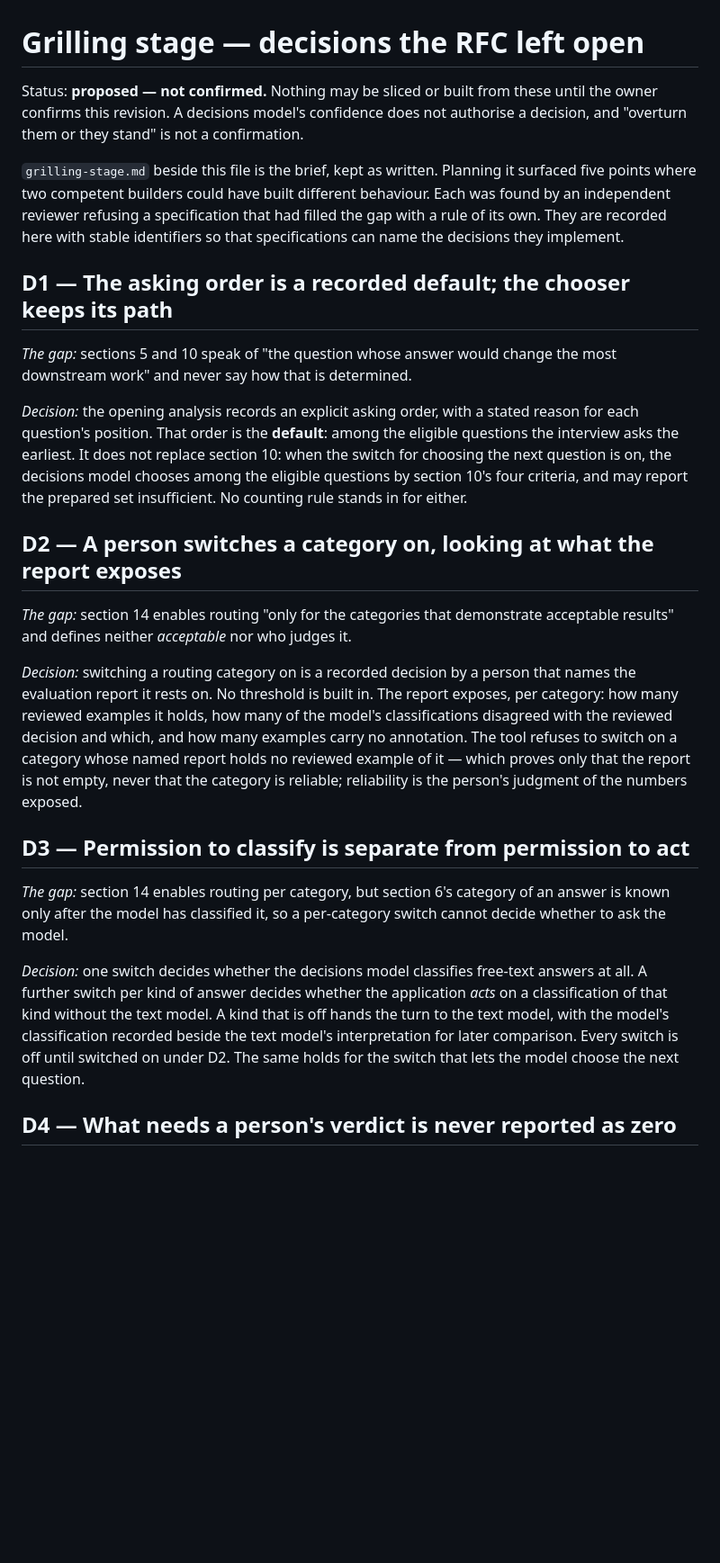
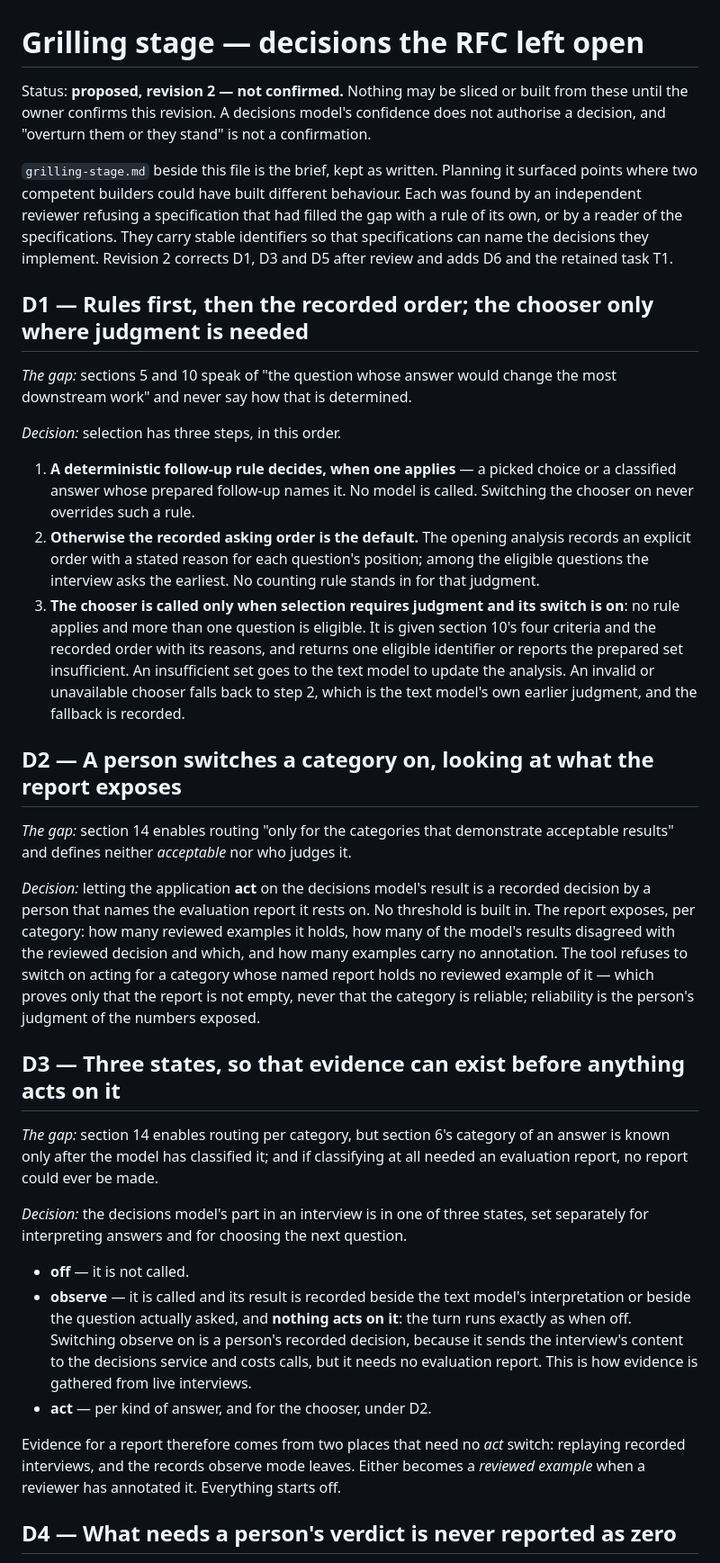
Before and after one commit to cocodedk/graph-loop, a Markdown page: docs/rfc/grilling-stage-decisions.md, the part around one of its changes. Shown at 90% size. GitHub-like rendering; blank space fills up the shorter version.

Commit message:
docs(rfc): decisions revision 2 — D1, D3, D5 corrected; D6 and task T1 added
Co-Authored-By: Claude Fable 5.1 <noreply@anthropic.com>

```diff
--- a/docs/rfc/grilling-stage-decisions.md
+++ b/docs/rfc/grilling-stage-decisions.md
@@ -1,52 +1,69 @@
 # Grilling stage — decisions the RFC left open
 
-Status: **proposed — not confirmed.** Nothing may be sliced or built from these until the
-owner confirms this revision. A decisions model's confidence does not authorise a decision,
-and "overturn them or they stand" is not a confirmation.
+Status: **proposed, revision 2 — not confirmed.** Nothing may be sliced or built from these
+until the owner confirms this revision. A decisions model's confidence does not authorise a
+decision, and "overturn them or they stand" is not a confirmation.
 
 `grilling-stage.md` beside this file is the brief, kept as written. Planning it surfaced
-five points where two competent builders could have built different behaviour. Each was
-found by an independent reviewer refusing a specification that had filled the gap with a
-rule of its own. They are recorded here with stable identifiers so that specifications can
-name the decisions they implement.
+points where two competent builders could have built different behaviour. Each was found
+by an independent reviewer refusing a specification that had filled the gap with a rule of
+its own, or by a reader of the specifications. They carry stable identifiers so that
+specifications can name the decisions they implement. Revision 2 corrects D1, D3 and D5
+after review and adds D6 and the retained task T1.
 
-## D1 — The asking order is a recorded default; the chooser keeps its path
+## D1 — Rules first, then the recorded order; the chooser only where judgment is needed
 
 *The gap:* sections 5 and 10 speak of "the question whose answer would change the most
 downstream work" and never say how that is determined.
 
-*Decision:* the opening analysis records an explicit asking order, with a stated reason for
-each question's position. That order is the **default**: among the eligible questions the
-interview asks the earliest. It does not replace section 10: when the switch for choosing
-the next question is on, the decisions model chooses among the eligible questions by
-section 10's four criteria, and may report the prepared set insufficient. No counting rule
-stands in for either.
+*Decision:* selection has three steps, in this order.
+
+1. **A deterministic follow-up rule decides, when one applies** — a picked choice or a
+   classified answer whose prepared follow-up names it. No model is called. Switching the
+   chooser on never overrides such a rule.
+2. **Otherwise the recorded asking order is the default.** The opening analysis records an
+   explicit order with a stated reason for each question's position; among the eligible
+   questions the interview asks the earliest. No counting rule stands in for that judgment.
+3. **The chooser is called only when selection requires judgment and its switch is on**:
+   no rule applies and more than one question is eligible. It is given section 10's four
+   criteria and the recorded order with its reasons, and returns one eligible identifier
+   or reports the prepared set insufficient. An insufficient set goes to the text model to
+   update the analysis. An invalid or unavailable chooser falls back to step 2, which is the
+   text model's own earlier judgment, and the fallback is recorded.
 
 ## D2 — A person switches a category on, looking at what the report exposes
 
 *The gap:* section 14 enables routing "only for the categories that demonstrate acceptable
 results" and defines neither *acceptable* nor who judges it.
 
-*Decision:* switching a routing category on is a recorded decision by a person that names
-the evaluation report it rests on. No threshold is built in. The report exposes, per
-category: how many reviewed examples it holds, how many of the model's classifications
-disagreed with the reviewed decision and which, and how many examples carry no annotation.
-The tool refuses to switch on a category whose named report holds no reviewed example of it
-— which proves only that the report is not empty, never that the category is reliable;
-reliability is the person's judgment of the numbers exposed.
+*Decision:* letting the application **act** on the decisions model's result is a recorded
+decision by a person that names the evaluation report it rests on. No threshold is built
+in. The report exposes, per category: how many reviewed examples it holds, how many of the
+model's results disagreed with the reviewed decision and which, and how many examples carry
+no annotation. The tool refuses to switch on acting for a category whose named report holds
+no reviewed example of it — which proves only that the report is not empty, never that the
+category is reliable; reliability is the person's judgment of the numbers exposed.
 
-## D3 — Permission to classify is separate from permission to act
+## D3 — Three states, so that evidence can exist before anything acts on it
 
 *The gap:* section 14 enables routing per category, but section 6's category of an answer
-is known only after the model has classified it, so a per-category switch cannot decide
-whether to ask the model.
+is known only after the model has classified it; and if classifying at all needed an
+evaluation report, no report could ever be made.
 
-*Decision:* one switch decides whether the decisions model classifies free-text answers at
-all. A further switch per kind of answer decides whether the application *acts* on a
-classification of that kind without the text model. A kind that is off hands the turn to
-the text model, with the model's classification recorded beside the text model's
-interpretation for later comparison. Every switch is off until switched on under D2. The
-same holds for the switch that lets the model choose the next question.
+*Decision:* the decisions model's part in an interview is in one of three states, set
+separately for interpreting answers and for choosing the next question.
+
+- **off** — it is not called.
+- **observe** — it is called and its result is recorded beside the text model's
+  interpretation or beside the question actually asked, and **nothing acts on it**: the
+  turn runs exactly as when off. Switching observe on is a person's recorded decision,
+  because it sends the interview's content to the decisions service and costs calls, but it
+  needs no evaluation report. This is how evidence is gathered from live interviews.
+- **act** — per kind of answer, and for the chooser, under D2.
+
+Evidence for a report therefore comes from two places that need no *act* switch: replaying
+recorded interviews, and the records observe mode leaves. Either becomes a *reviewed
+example* when a reviewer has annotated it. Everything starts off.
 
 ## D4 — What needs a person's verdict is never reported as zero
 
```
Also changed, not shown: other parts of docs/rfc/grilling-stage-decisions.md (+38 -8 lines).
